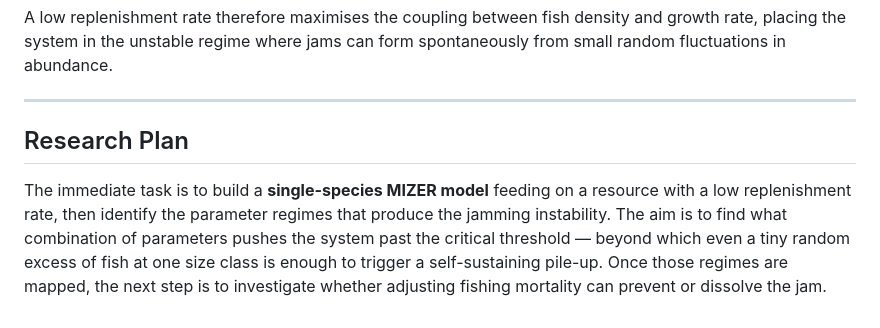
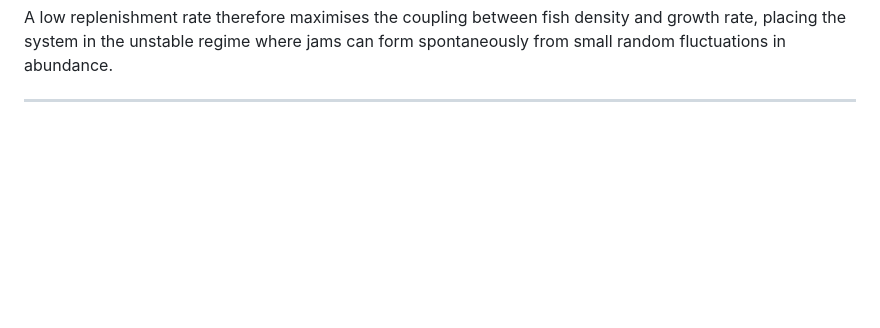
Before and after one commit to gustavdelius/Modelling-the-flow-of-biomass-in-marine-ecosystems-for-sustainable-and-productive-fisheries, a Markdown page: README.md, the part around the change. GitHub-like rendering; blank space fills up the shorter version.

Commit message:
Removed unnecessary part from README
Removed a section from the README.

```diff
--- a/README.md
+++ b/README.md
@@ -95,7 +95,3 @@ Two contrasting regimes emerge:
 A low replenishment rate therefore maximises the coupling between fish density and growth rate, placing the system in the unstable regime where jams can form spontaneously from small random fluctuations in abundance.
 
 ---
-
-## Research Plan
-
-The immediate task is to build a **single-species MIZER model** feeding on a resource with a low replenishment rate, then identify the parameter regimes that produce the jamming instability. The aim is to find what combination of parameters pushes the system past the critical threshold — beyond which even a tiny random excess of fish at one size class is enough to trigger a self-sustaining pile-up. Once those regimes are mapped, the next step is to investigate whether adjusting fishing mortality can prevent or dissolve the jam.
```
